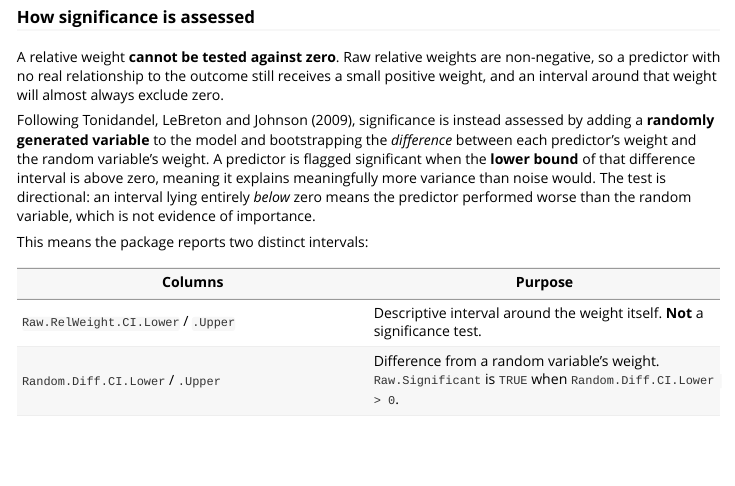
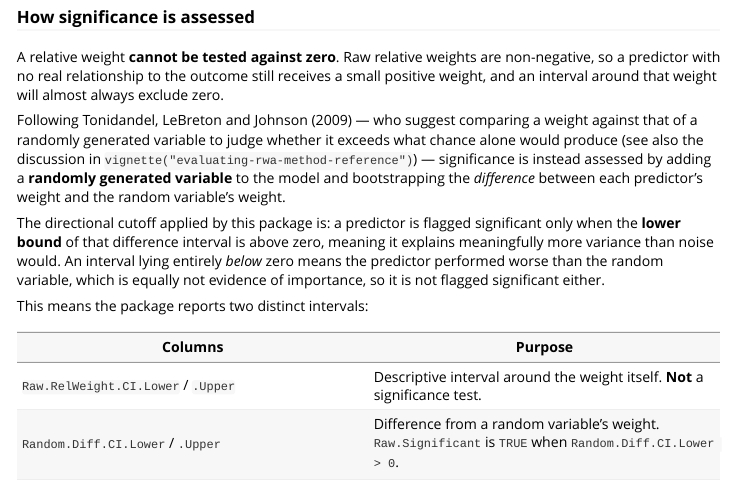
Before and after one commit to martinctc/rwa, an R Markdown document (vignettes/bootstrap-confidence-intervals.Rmd): the page in a window 1100 px wide, from 860 px down. Rendered offline with R 4.5, knitr and Pandoc, with nearby package versions; code that draws random numbers runs with fixed seeds of ours; common packages that the code uses without loading them are loaded.

Commit message:
docs: distinguish cited method from directional cutoff for Raw.Significant
Clarifies that Tonidandel, LeBreton & Johnson (2009, doi:10.1037/a0017735)
is the source of comparing a weight against a randomly generated
variable's weight, while framing the directional (lower-bound-only)
cutoff as this package's own interpretation of that comparison rather
than a verbatim prescription from the paper. Cross-references the
corroborating discussion already in the evaluating-rwa-method-reference
vignette. Adds the DOI to R/rwa.R roxygen docs and NEWS.md for
traceability.

Co-authored-by: Copilot <223556219+Copilot@users.noreply.github.com>

```diff
--- a/vignettes/bootstrap-confidence-intervals.Rmd
+++ b/vignettes/bootstrap-confidence-intervals.Rmd
@@ -56,14 +56,20 @@ non-negative, so a predictor with no real relationship to the outcome still
 receives a small positive weight, and an interval around that weight will
 almost always exclude zero.
 
-Following Tonidandel, LeBreton and Johnson (2009), significance is instead
+Following Tonidandel, LeBreton and Johnson (2009) — who suggest comparing a
+weight against that of a randomly generated variable to judge whether it
+exceeds what chance alone would produce (see also the discussion in
+`vignette("evaluating-rwa-method-reference")`) — significance is instead
 assessed by adding a **randomly generated variable** to the model and
 bootstrapping the *difference* between each predictor's weight and the random
-variable's weight. A predictor is flagged significant when the **lower bound**
-of that difference interval is above zero, meaning it explains meaningfully
-more variance than noise would. The test is directional: an interval lying
-entirely *below* zero means the predictor performed worse than the random
-variable, which is not evidence of importance.
+variable's weight.
+
+The directional cutoff applied by this package is: a predictor is flagged
+significant only when the **lower bound** of that difference interval is
+above zero, meaning it explains meaningfully more variance than noise would.
+An interval lying entirely *below* zero means the predictor performed worse
+than the random variable, which is equally not evidence of importance, so it
+is not flagged significant either.
 
 This means the package reports two distinct intervals:
 
```
Also changed, not shown: NEWS.md (+1 -1 lines), R/rwa.R (+18 -9 lines), 1 other file.
